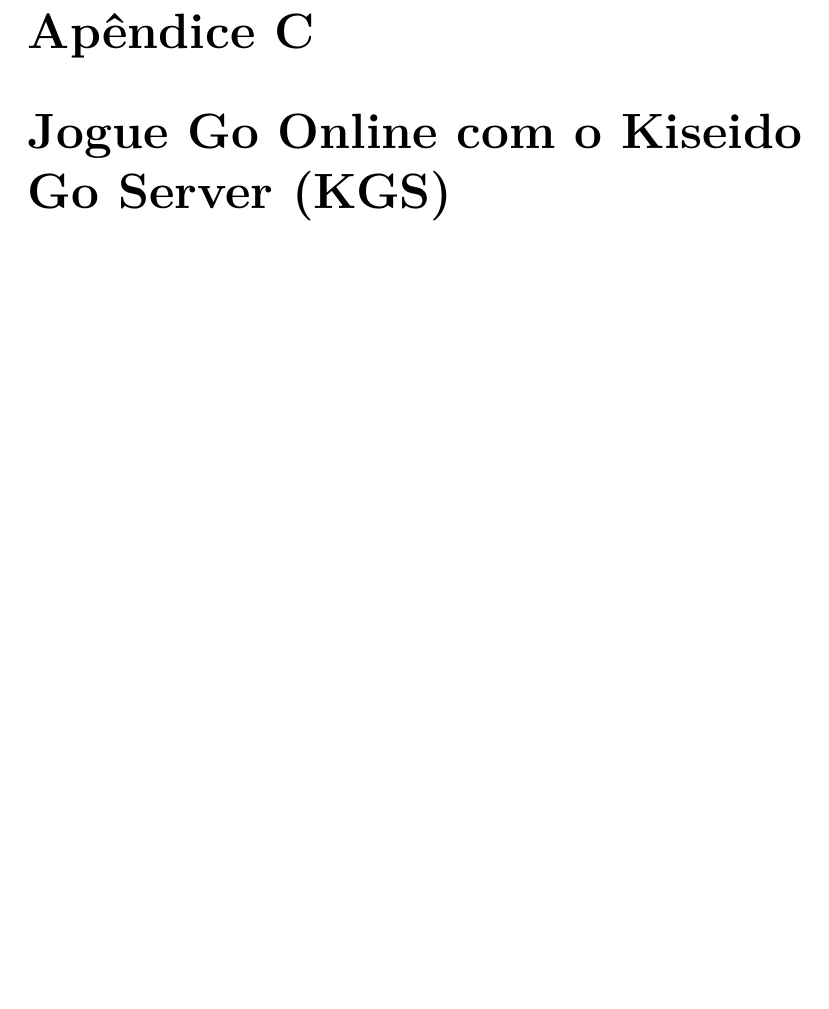
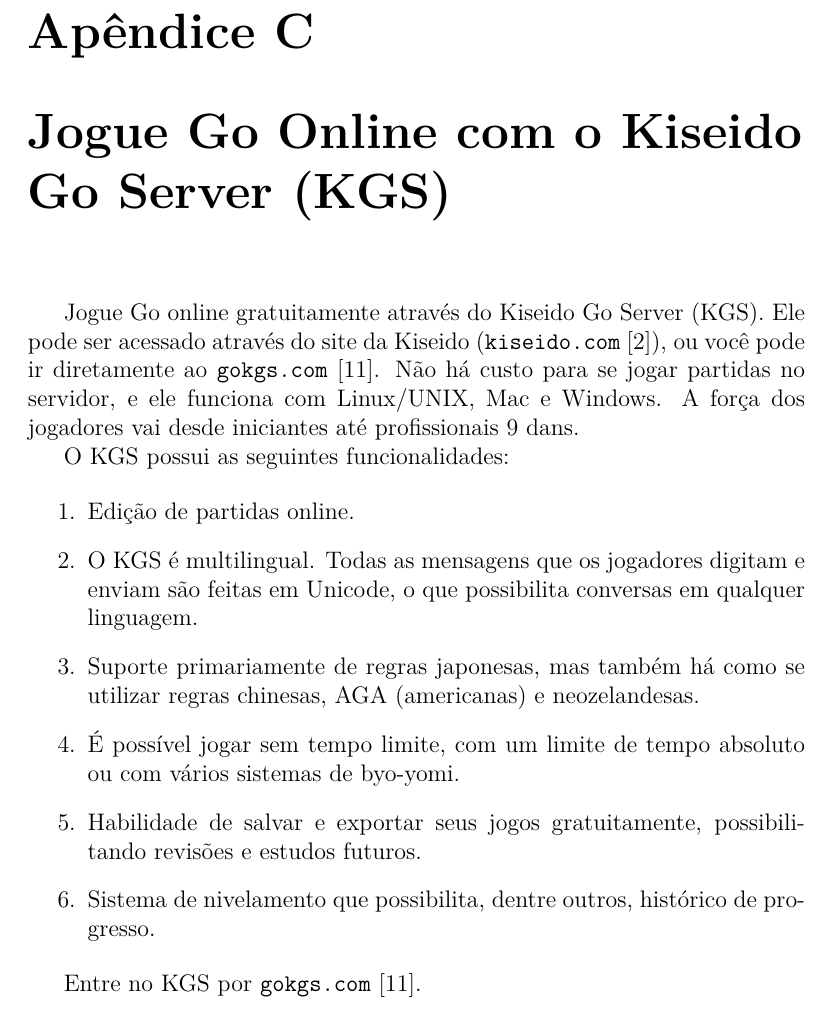
Before and after one commit to FanaroEngineering/traducao_como_jogar_go, a LaTeX book (Como_Jogar_Go.tex, which reads Conteudo/Apendice_KGS.tex): part of page 77 of 81, cut so that both start at the same text, the shorter picture padded with empty space. Compiled offline with XeLaTeX; a LaTeX package or settings file that is missing is left out.

Commit message:
traducao do apêndice KGS

```diff
--- a/Como_Jogar_Go.tex
+++ b/Como_Jogar_Go.tex
@@ -18,7 +18,7 @@
 
 \usepackage{enumitem}
 \setitemize{fullwidth}
-\setenumerate{wide}
+\setenumerate{widest}
 
 \usepackage{longtable}
 \renewcommand{\arraystretch}{1.5}
--- a/Conteudo/Apendice_KGS.tex
+++ b/Conteudo/Apendice_KGS.tex
@@ -1 +1,16 @@
 \chapter{Jogue Go Online com o Kiseido Go Server (KGS)}
+
+Jogue Go online gratuitamente através do Kiseido Go Server (KGS). Ele pode ser acessado através do site da Kiseido (\href{https://www.kiseido.com}{\path{kiseido.com}}~\cite{kiseido}), ou você pode ir diretamente ao \href{https://www.gokgs.com}{\path{gokgs.com}}~\cite{kgs}. Não há custo para se jogar partidas no servidor, e ele funciona com Linux/UNIX, Mac e Windows. A força dos jogadores vai desde iniciantes até profissionais 9 dans.
+
+O KGS possui as seguintes funcionalidades:
+
+\begin{enumerate}
+    \item Edição de partidas online.
+    \item O KGS é multilingual. Todas as mensagens que os jogadores digitam e enviam são feitas em Unicode, o que possibilita conversas em qualquer linguagem.
+    \item Suporte primariamente de regras japonesas, mas também há como se utilizar regras chinesas, AGA (americanas) e neozelandesas.
+    \item É possível jogar sem tempo limite, com um limite de tempo absoluto ou com vários sistemas de byo-yomi.
+    \item Habilidade de salvar e exportar seus jogos gratuitamente, possibilitando revisões e estudos futuros.
+    \item Sistema de nivelamento que possibilita, dentre outros, histórico de progresso.
+\end{enumerate}
+
+Entre no KGS por \href{https://www.gokgs.com}{\path{gokgs.com}}~\cite{kgs}.
```
Also changed, not shown: Conteudo/Pre_Nota_do_Tradutor.tex (+1 -0 lines), README.md.
